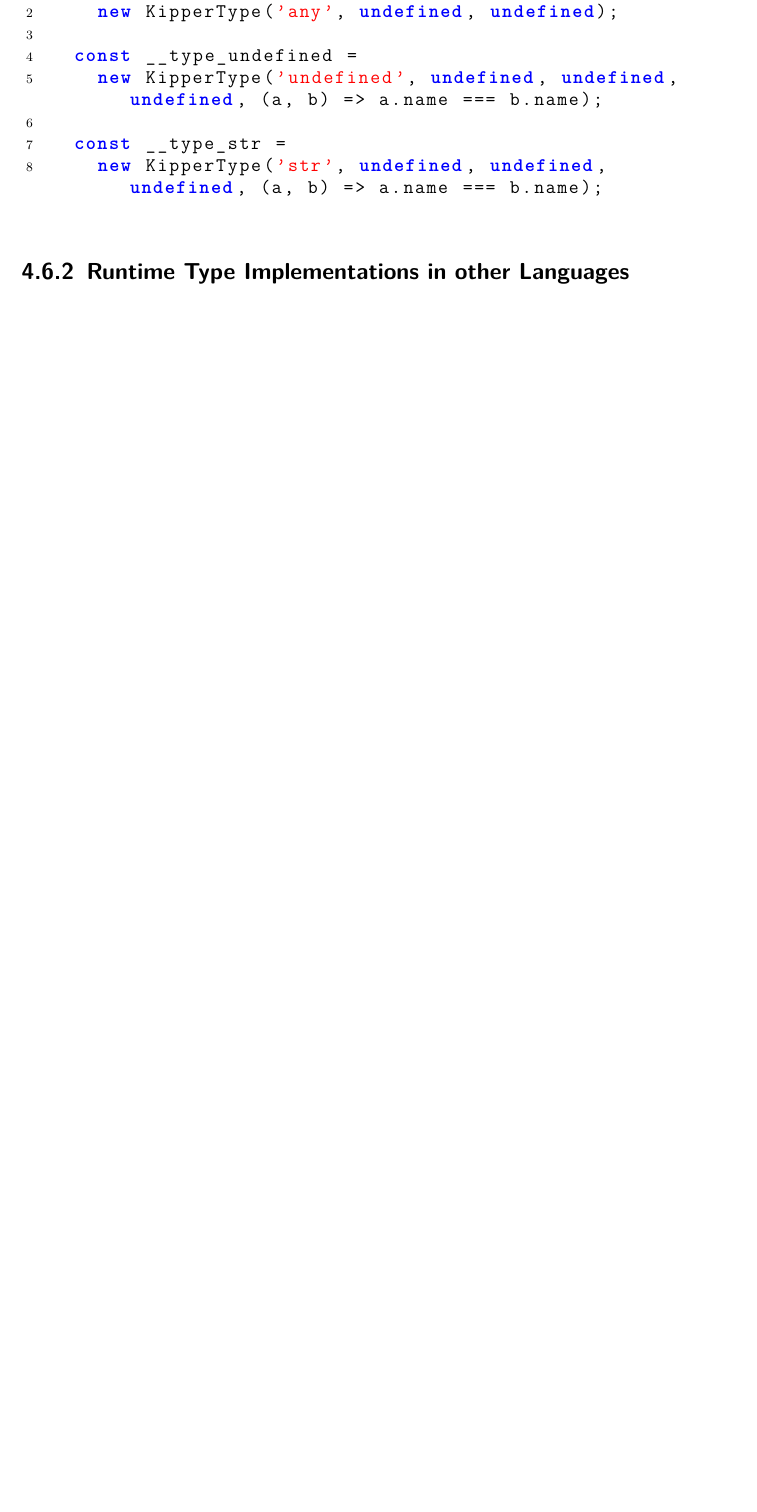
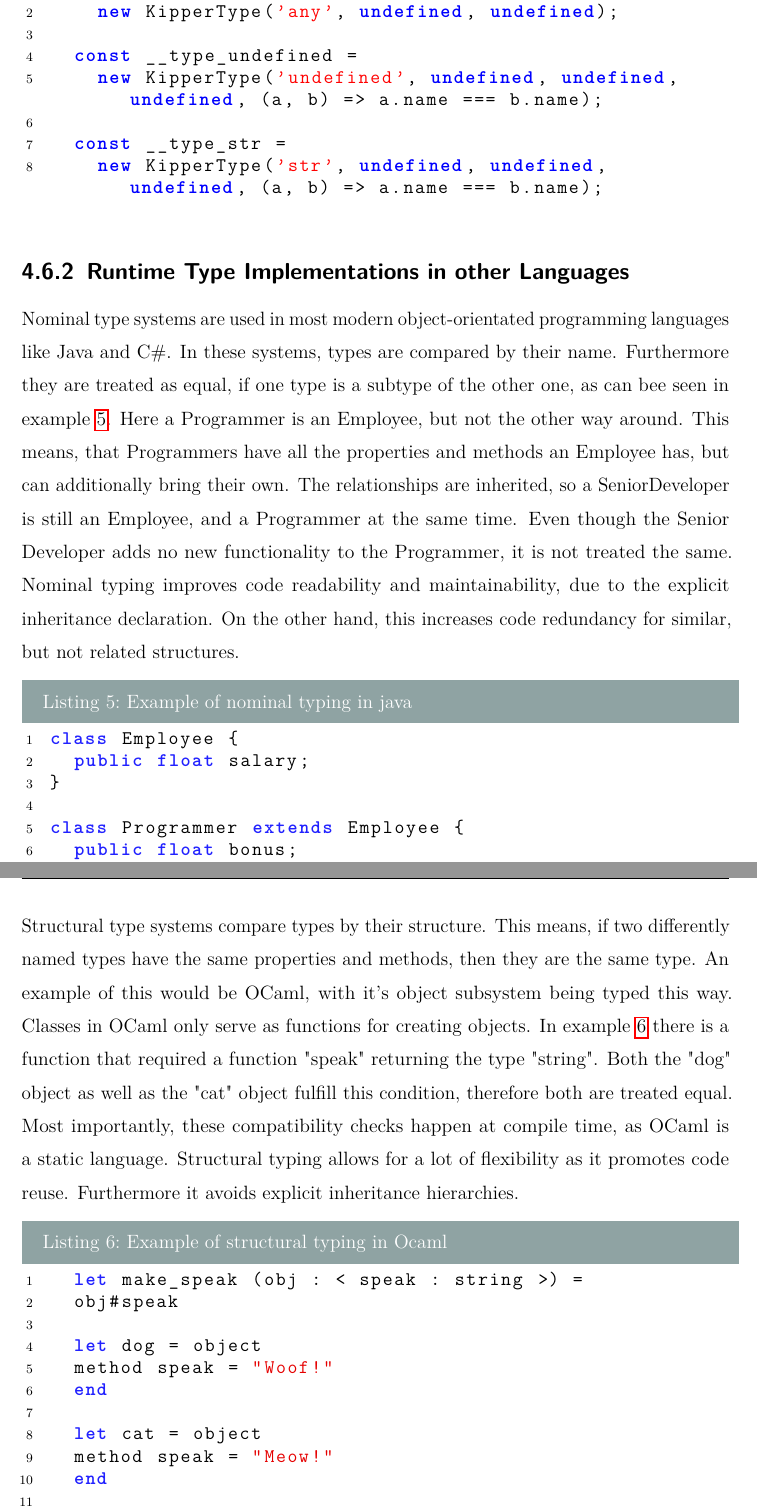
Before and after one commit to Kipper-Lang/Thesis, a LaTeX thesis (Thesis/thesis.tex, which reads Thesis/chapters/implementation.tex): part of page 18 of 27 before the commit and two parts of pages 18 and 19 of 29 after it, the two joined at a grey line, cut so that both start at the same text, the shorter picture padded with empty space. The pictures show the PDF file Thesis/thesis.pdf that the author committed with the source.

Commit message:
wip: added section: runtime type systems in other languages

```diff
--- a/Thesis/chapters/implementation.tex
+++ b/Thesis/chapters/implementation.tex
@@ -68,3 +68,37 @@ To check for type compatibility, every type brings its own comparer function. In
 
 \subsection{Runtime Type Implementations in other Languages}
 \label{chap:runtime-other-languages}
+Nominal type systems are used in most modern object-orientated programming languages like Java and C\#.  In these systems, types are compared by their name. Furthermore they are treated as equal, if one type is a subtype of the other one, as can bee seen in example \ref{lst:implementation:javanominaltyping}. Here a Programmer is an Employee, but not the other way around. This means, that Programmers have all the properties and methods an Employee has, but can additionally bring their own. The relationships are inherited, so a SeniorDeveloper is still an Employee, and a Programmer at the same time. Even though the Senior Developer adds no new functionality to the Programmer, it is not treated the same. Nominal typing improves code readability and maintainability, due to the explicit inheritance declaration. On the other hand, this increases code redundancy for similar, but not related structures.
+
+
+\begin{lstlisting}[language=Java,caption=Example of nominal typing in java,label=lst:implementation:javanominaltyping]
+class Employee {
+	public float salary;
+}
+
+class Programmer extends Employee {
+	public float bonus;
+}
+
+class SeniorDeveloper extends Programmer { }
+\end{lstlisting}
+
+
+Structural type systems compare types by their structure. This means, if two differently named types have the same properties and methods, then they are the same type. An example of this would be OCaml, with it's object subsystem being typed this way. Classes in OCaml only serve as functions for creating objects. In example \ref{lst:implementation:ocamlstructuraltyping} there is a function that required a function "speak" returning the type "string". Both the "dog" object as well as the "cat" object fulfill this condition, therefore both are treated equal. Most importantly, these compatibility checks happen at compile time, as OCaml is a static language. Structural typing allows for a lot of flexibility as it promotes code reuse. Furthermore it avoids explicit inheritance hierarchies.
+
+\begin{lstlisting}[language=caml,caption=Example of structural typing in Ocaml,label=lst:implementation:ocamlstructuraltyping]
+	let make_speak (obj : < speak : string >) =
+	obj#speak
+
+	let dog = object
+	method speak = "Woof!"
+	end
+
+	let cat = object
+	method speak = "Meow!"
+	end
+
+	let () =
+	print_endline (make_speak dog);
+	print_endline (make_speak cat);
+\end{lstlisting}
@@ -70,0 +110 @@ To check for type compatibility, every type brings its own comparer function. In
+	quack: function () {
```
Also changed, not shown: Thesis/thesis.pdf, Thesis/chapters/implementation.tex (22 more changed lines), 1 other file.
